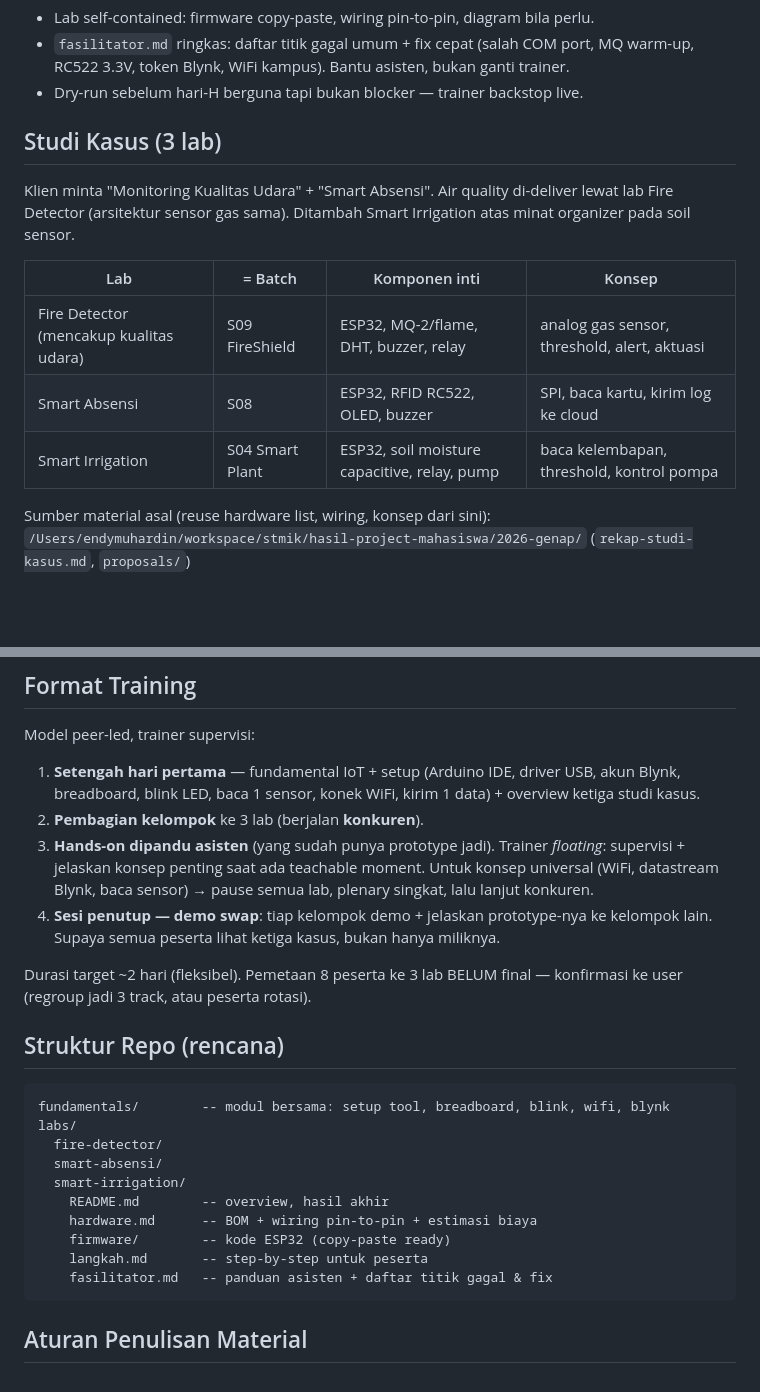
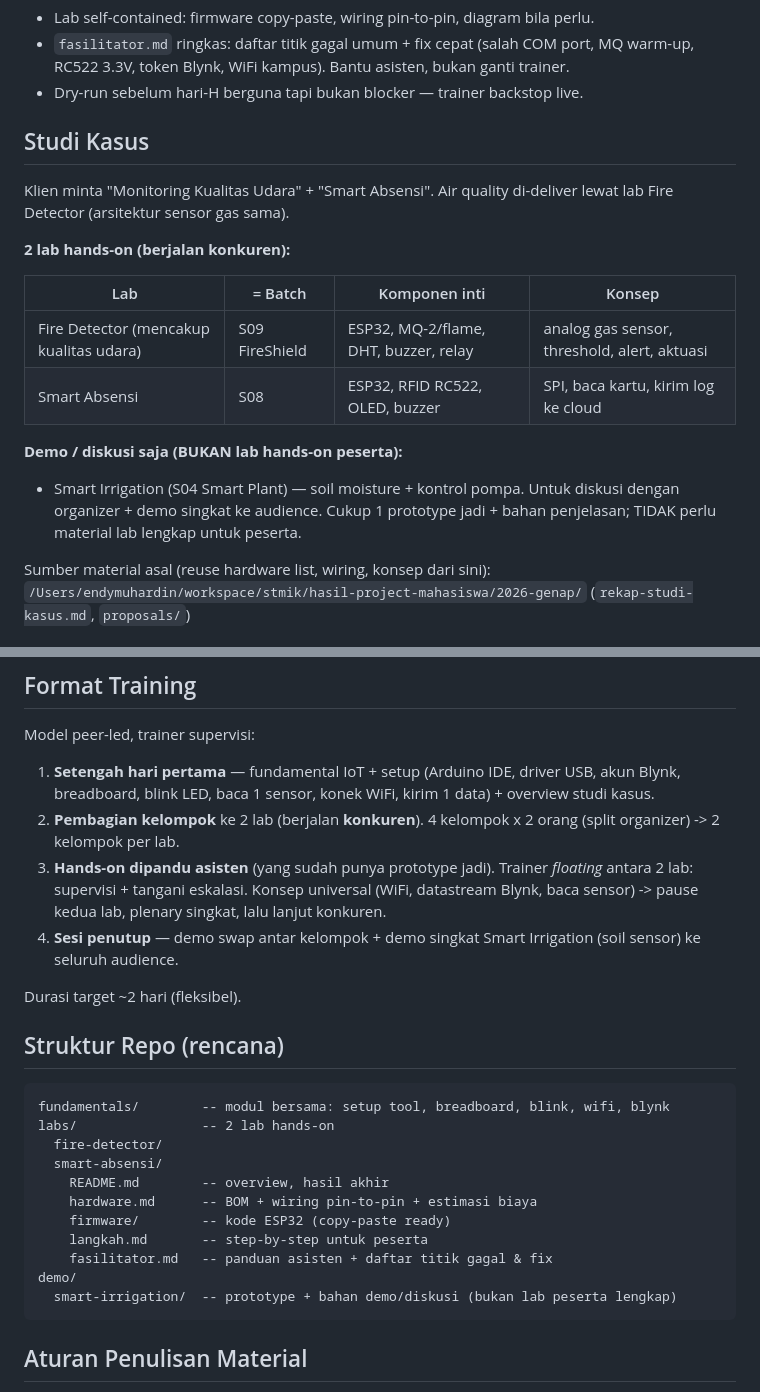
Before and after one commit to artivisi/training-iot-pancasila-2026, a Markdown page: CLAUDE.md, 2 parts joined by grey strips. GitHub-like rendering; blank space fills up the shorter version.

Commit message:
Narrow to 2 hands-on labs; irrigation is demo-only
Fire Detector + Smart Absensi run concurrently (2 groups each from
the organizer's 4x2 split). Smart Irrigation drops to a closing
demo / organizer discussion, not a full participant lab.

Co-Authored-By: Claude Opus 4.8 (1M context) <noreply@anthropic.com>

````diff
--- a/CLAUDE.md
+++ b/CLAUDE.md
@@ -41,17 +41,23 @@ Implikasi material (tetap rapi, tanpa over-engineering):
   trainer.
 - Dry-run sebelum hari-H berguna tapi bukan blocker — trainer backstop live.
 
-## Studi Kasus (3 lab)
+## Studi Kasus
 
 Klien minta "Monitoring Kualitas Udara" + "Smart Absensi". Air quality
-di-deliver lewat lab Fire Detector (arsitektur sensor gas sama). Ditambah
-Smart Irrigation atas minat organizer pada soil sensor.
+di-deliver lewat lab Fire Detector (arsitektur sensor gas sama).
+
+**2 lab hands-on (berjalan konkuren):**
 
 | Lab | = Batch | Komponen inti | Konsep |
 |-----|---------|---------------|--------|
 | Fire Detector (mencakup kualitas udara) | S09 FireShield | ESP32, MQ-2/flame, DHT, buzzer, relay | analog gas sensor, threshold, alert, aktuasi |
 | Smart Absensi | S08 | ESP32, RFID RC522, OLED, buzzer | SPI, baca kartu, kirim log ke cloud |
-| Smart Irrigation | S04 Smart Plant | ESP32, soil moisture capacitive, relay, pump | baca kelembapan, threshold, kontrol pompa |
+
+**Demo / diskusi saja (BUKAN lab hands-on peserta):**
+
+- Smart Irrigation (S04 Smart Plant) — soil moisture + kontrol pompa. Untuk
+  diskusi dengan organizer + demo singkat ke audience. Cukup 1 prototype jadi +
+  bahan penjelasan; TIDAK perlu material lab lengkap untuk peserta.
 
 Sumber material asal (reuse hardware list, wiring, konsep dari sini):
 `/Users/endymuhardin/workspace/stmik/hasil-project-mahasiswa/2026-genap/`
@@ -72,31 +78,32 @@ Model peer-led, trainer supervisi:
 
 1. **Setengah hari pertama** — fundamental IoT + setup (Arduino IDE, driver USB,
    akun Blynk, breadboard, blink LED, baca 1 sensor, konek WiFi, kirim 1 data) +
-   overview ketiga studi kasus.
-2. **Pembagian kelompok** ke 3 lab (berjalan **konkuren**).
+   overview studi kasus.
+2. **Pembagian kelompok** ke 2 lab (berjalan **konkuren**). 4 kelompok x 2 orang
+   (split organizer) -> 2 kelompok per lab.
 3. **Hands-on dipandu asisten** (yang sudah punya prototype jadi). Trainer
-   *floating*: supervisi + jelaskan konsep penting saat ada teachable moment.
-   Untuk konsep universal (WiFi, datastream Blynk, baca sensor) → pause semua
-   lab, plenary singkat, lalu lanjut konkuren.
-4. **Sesi penutup — demo swap**: tiap kelompok demo + jelaskan prototype-nya ke
-   kelompok lain. Supaya semua peserta lihat ketiga kasus, bukan hanya miliknya.
+   *floating* antara 2 lab: supervisi + tangani eskalasi. Konsep universal
+   (WiFi, datastream Blynk, baca sensor) -> pause kedua lab, plenary singkat,
+   lalu lanjut konkuren.
+4. **Sesi penutup** — demo swap antar kelompok + demo singkat Smart Irrigation
+   (soil sensor) ke seluruh audience.
 
-Durasi target ~2 hari (fleksibel). Pemetaan 8 peserta ke 3 lab BELUM final —
-konfirmasi ke user (regroup jadi 3 track, atau peserta rotasi).
+Durasi target ~2 hari (fleksibel).
 
 ## Struktur Repo (rencana)
 
 ```
 fundamentals/        -- modul bersama: setup tool, breadboard, blink, wifi, blynk
-labs/
+labs/                -- 2 lab hands-on
   fire-detector/
   smart-absensi/
-  smart-irrigation/
     README.md        -- overview, hasil akhir
     hardware.md      -- BOM + wiring pin-to-pin + estimasi biaya
     firmware/        -- kode ESP32 (copy-paste ready)
     langkah.md       -- step-by-step untuk peserta
     fasilitator.md   -- panduan asisten + daftar titik gagal & fix
+demo/
+  smart-irrigation/  -- prototype + bahan demo/diskusi (bukan lab peserta lengkap)
 ```
 
 ## Aturan Penulisan Material
````
